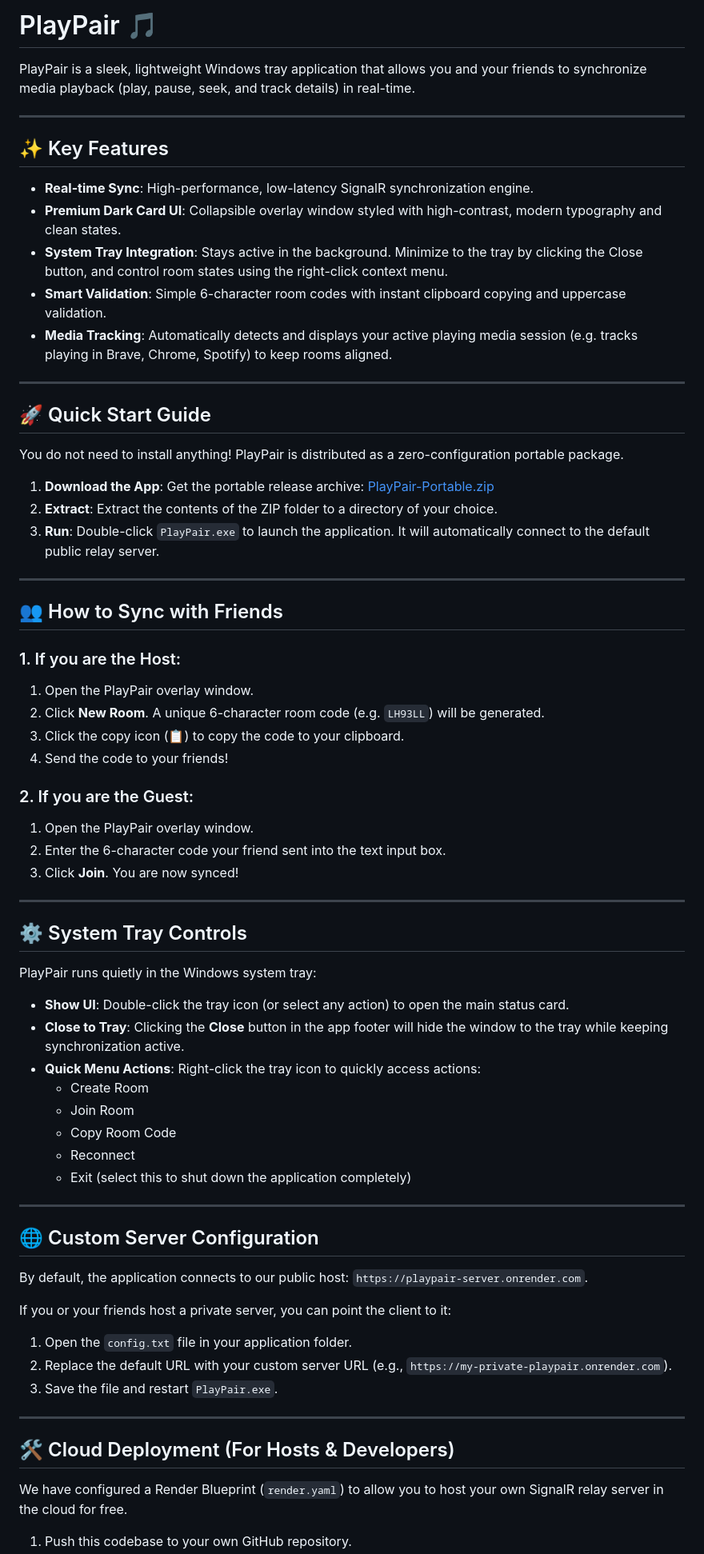
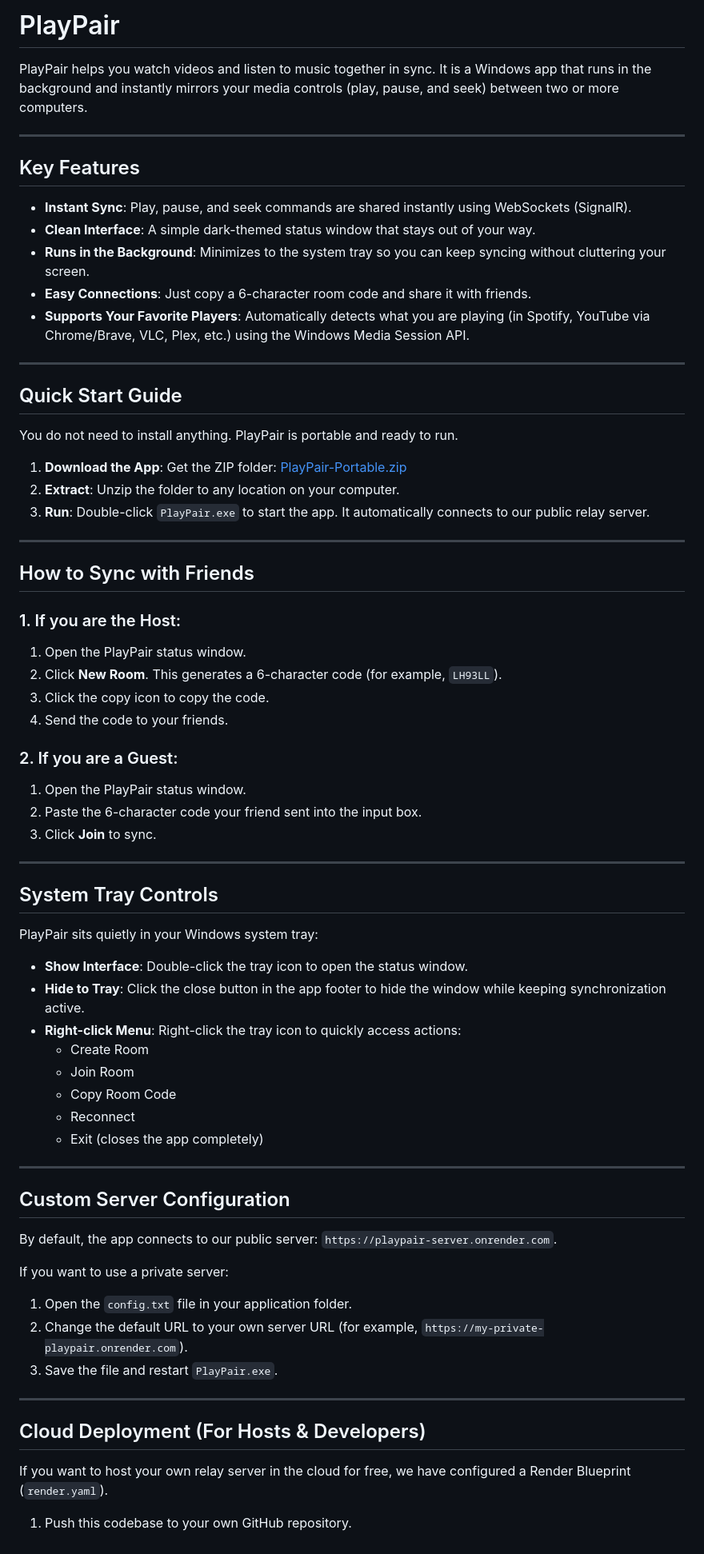
Before and after one commit to Hexraei/PlayPair, a Markdown page: README.md, the part around one of its changes. Shown at 80% size. Drawn GitHub-style.

Commit message:
docs: rewrite README.md with user-focused tone and no emojis
- Remove all emojis from the README file.
- Simplify phrasing to focus on user outcomes rather than system architecture.
- Eliminate corporate jargon while keeping the technical stack descriptions.

```diff
--- a/README.md
+++ b/README.md
@@ -1,71 +1,71 @@
-# PlayPair 🎵
+# PlayPair
 
-PlayPair is a sleek, lightweight Windows tray application that allows you and your friends to synchronize media playback (play, pause, seek, and track details) in real-time.
+PlayPair helps you watch videos and listen to music together in sync. It is a Windows app that runs in the background and instantly mirrors your media controls (play, pause, and seek) between two or more computers.
 
 ---
 
-## ✨ Key Features
+## Key Features
 
-* **Real-time Sync**: High-performance, low-latency SignalR synchronization engine.
-* **Premium Dark Card UI**: Collapsible overlay window styled with high-contrast, modern typography and clean states.
-* **System Tray Integration**: Stays active in the background. Minimize to the tray by clicking the Close button, and control room states using the right-click context menu.
-* **Smart Validation**: Simple 6-character room codes with instant clipboard copying and uppercase validation.
-* **Media Tracking**: Automatically detects and displays your active playing media session (e.g. tracks playing in Brave, Chrome, Spotify) to keep rooms aligned.
+* **Instant Sync**: Play, pause, and seek commands are shared instantly using WebSockets (SignalR).
+* **Clean Interface**: A simple dark-themed status window that stays out of your way.
+* **Runs in the Background**: Minimizes to the system tray so you can keep syncing without cluttering your screen.
+* **Easy Connections**: Just copy a 6-character room code and share it with friends.
+* **Supports Your Favorite Players**: Automatically detects what you are playing (in Spotify, YouTube via Chrome/Brave, VLC, Plex, etc.) using the Windows Media Session API.
 
 ---
 
-## 🚀 Quick Start Guide
+## Quick Start Guide
 
-You do not need to install anything! PlayPair is distributed as a zero-configuration portable package.
+You do not need to install anything. PlayPair is portable and ready to run.
 
-1. **Download the App**: Get the portable release archive: [PlayPair-Portable.zip](file:///d:/playpair/PlayPair-Portable.zip)
-2. **Extract**: Extract the contents of the ZIP folder to a directory of your choice.
-3. **Run**: Double-click `PlayPair.exe` to launch the application. It will automatically connect to the default public relay server.
+1. **Download the App**: Get the ZIP folder: [PlayPair-Portable.zip](file:///d:/playpair/PlayPair-Portable.zip)
+2. **Extract**: Unzip the folder to any location on your computer.
+3. **Run**: Double-click `PlayPair.exe` to start the app. It automatically connects to our public relay server.
 
 ---
 
-## 👥 How to Sync with Friends
+## How to Sync with Friends
 
 ### 1. If you are the Host:
-1. Open the PlayPair overlay window.
-2. Click **New Room**. A unique 6-character room code (e.g. `LH93LL`) will be generated.
-3. Click the copy icon (📋) to copy the code to your clipboard.
-4. Send the code to your friends!
+1. Open the PlayPair status window.
+2. Click **New Room**. This generates a 6-character code (for example, `LH93LL`).
+3. Click the copy icon to copy the code.
+4. Send the code to your friends.
 
-### 2. If you are the Guest:
-1. Open the PlayPair overlay window.
-2. Enter the 6-character code your friend sent into the text input box.
-3. Click **Join**. You are now synced!
+### 2. If you are a Guest:
+1. Open the PlayPair status window.
+2. Paste the 6-character code your friend sent into the input box.
+3. Click **Join** to sync.
 
 ---
 
-## ⚙️ System Tray Controls
+## System Tray Controls
 
-PlayPair runs quietly in the Windows system tray:
-* **Show UI**: Double-click the tray icon (or select any action) to open the main status card.
-* **Close to Tray**: Clicking the **Close** button in the app footer will hide the window to the tray while keeping synchronization active.
-* **Quick Menu Actions**: Right-click the tray icon to quickly access actions:
+PlayPair sits quietly in your Windows system tray:
+* **Show Interface**: Double-click the tray icon to open the status window.
+* **Hide to Tray**: Click the close button in the app footer to hide the window while keeping synchronization active.
+* **Right-click Menu**: Right-click the tray icon to quickly access actions:
   - Create Room
   - Join Room
   - Copy Room Code
   - Reconnect
-  - Exit (select this to shut down the application completely)
+  - Exit (closes the app completely)
 
 ---
 
-## 🌐 Custom Server Configuration
+## Custom Server Configuration
 
-By default, the application connects to our public host: `https://playpair-server.onrender.com`.
+By default, the app connects to our public server: `https://playpair-server.onrender.com`.
 
-If you or your friends host a private server, you can point the client to it:
+If you want to use a private server:
 1. Open the `config.txt` file in your application folder.
-2. Replace the default URL with your custom server URL (e.g., `https://my-private-playpair.onrender.com`).
+2. Change the default URL to your own server URL (for example, `https://my-private-playpair.onrender.com`).
 3. Save the file and restart `PlayPair.exe`.
 
 ---
 
-## 🛠️ Cloud Deployment (For Hosts & Developers)
+## Cloud Deployment (For Hosts & Developers)
 
-We have configured a Render Blueprint (`render.yaml`) to allow you to host your own SignalR relay server in the cloud for free.
+If you want to host your own relay server in the cloud for free, we have configured a Render Blueprint (`render.yaml`).
 
 1. Push this codebase to your own GitHub repository.
```
Also changed, not shown: other parts of README.md (+4 -4 lines).
